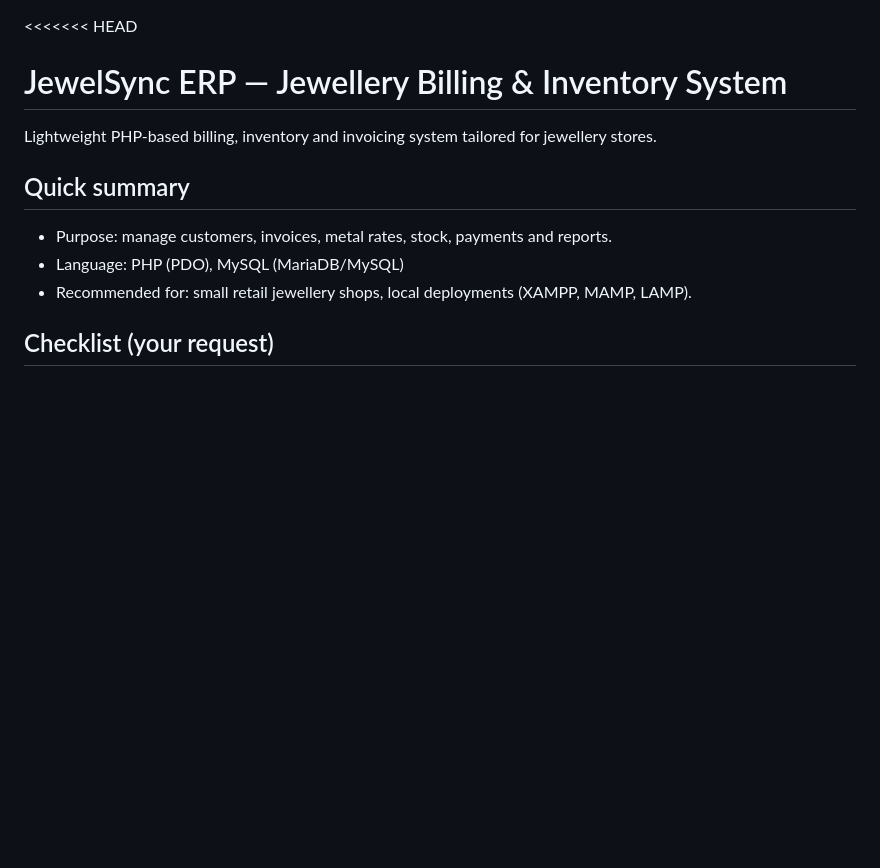
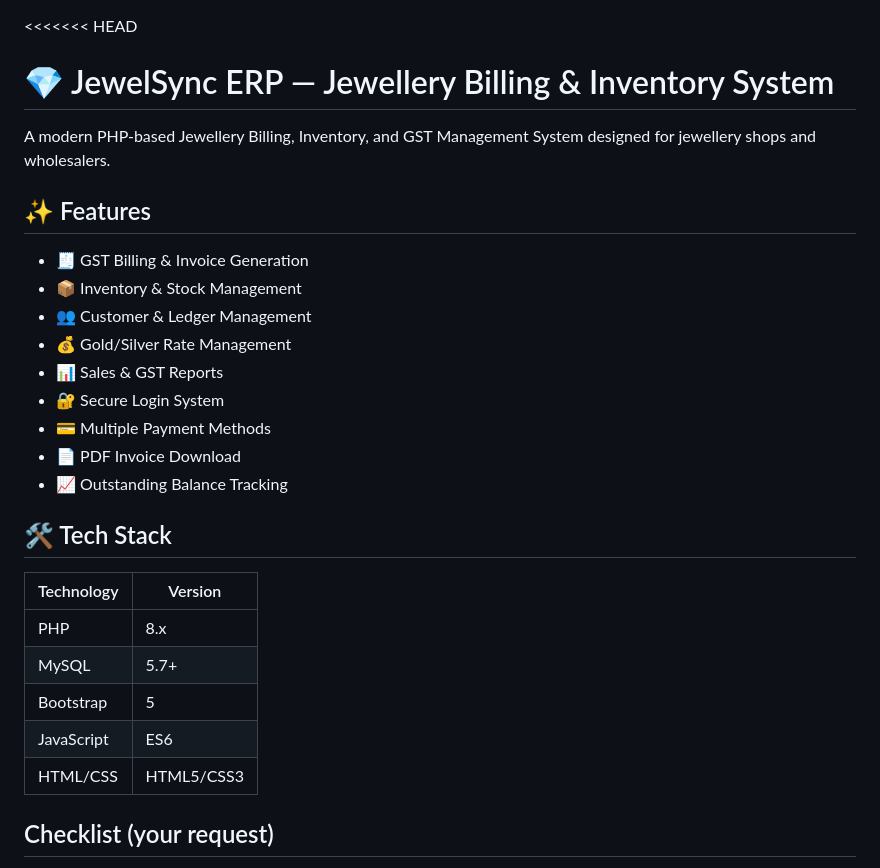
Before and after one commit to omsoni21/jewellery, a Markdown page: README.md, the part around the change. Drawn GitHub-style; blank space fills up the shorter version.

```diff
--- a/README.md
+++ b/README.md
@@ -1,14 +1,29 @@
 <<<<<<< HEAD
+# 💎 JewelSync ERP — Jewellery Billing & Inventory System
 
-# JewelSync ERP — Jewellery Billing & Inventory System
+A modern PHP-based Jewellery Billing, Inventory, and GST Management System designed for jewellery shops and wholesalers.
 
-Lightweight PHP-based billing, inventory and invoicing system tailored for jewellery stores.
+## ✨ Features
 
-## Quick summary
+- 🧾 GST Billing & Invoice Generation
+- 📦 Inventory & Stock Management
+- 👥 Customer & Ledger Management
+- 💰 Gold/Silver Rate Management
+- 📊 Sales & GST Reports
+- 🔐 Secure Login System
+- 💳 Multiple Payment Methods
+- 📄 PDF Invoice Download
+- 📈 Outstanding Balance Tracking
 
-- Purpose: manage customers, invoices, metal rates, stock, payments and reports.
-- Language: PHP (PDO), MySQL (MariaDB/MySQL)
-- Recommended for: small retail jewellery shops, local deployments (XAMPP, MAMP, LAMP).
+## 🛠 Tech Stack
+
+| Technology | Version |
+|------------|---------|
+| PHP | 8.x |
+| MySQL | 5.7+ |
+| Bootstrap | 5 |
+| JavaScript | ES6 |
+| HTML/CSS | HTML5/CSS3 |
 
 ## Checklist (your request)
 
```
